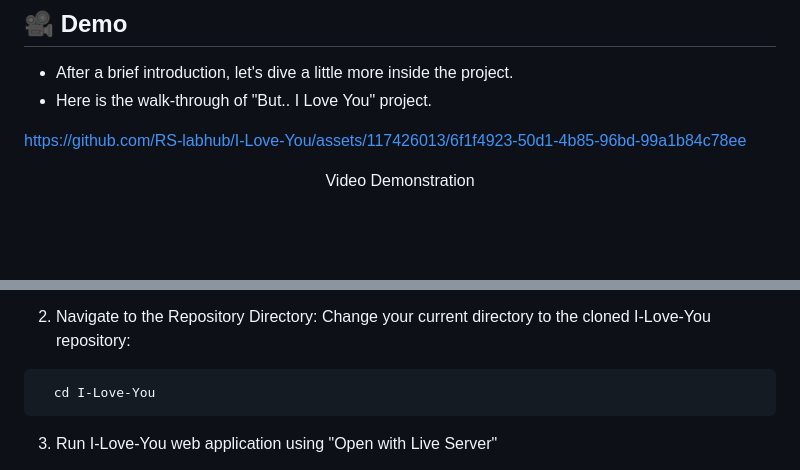
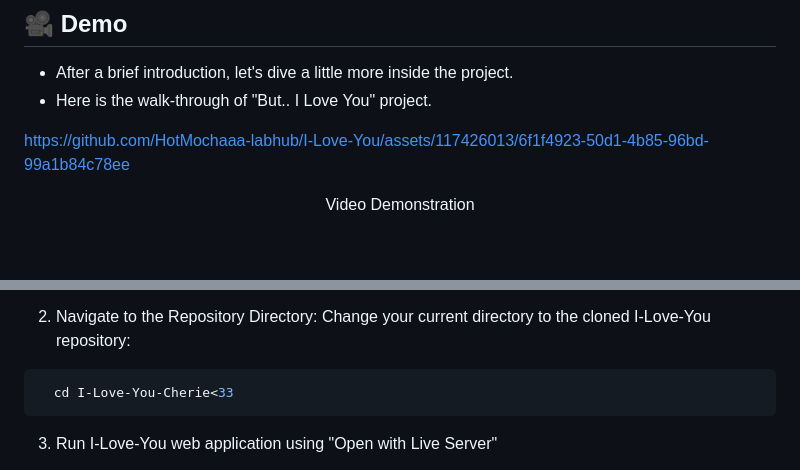
Before and after one commit to RS-labhub/ask-her-out, a Markdown page: readme.md, 2 parts joined by grey strips. GitHub-like rendering.

````diff
--- a/readme.md
+++ b/readme.md
@@ -44,7 +44,7 @@ So, what's the idead behind making "But.. I love you". Well, it's simple and sel
 - After a brief introduction, let's dive a little more inside the project.
 - Here is the walk-through of "But.. I Love You" project.
 
-https://github.com/RS-labhub/I-Love-You/assets/117426013/6f1f4923-50d1-4b85-96bd-99a1b84c78ee
+https://github.com/HotMochaaa-labhub/I-Love-You/assets/117426013/6f1f4923-50d1-4b85-96bd-99a1b84c78ee
 
 <p align="center">Video Demonstration</p>
 <br>
@@ -96,7 +96,7 @@ $~$
 2. Navigate to the Repository Directory: Change your current directory to the cloned I-Love-You repository:
 
   ```bash
-    cd I-Love-You
+    cd I-Love-You-Cherie<33
   ```
 
 3. Run I-Love-You web application using "Open with Live Server"
````
